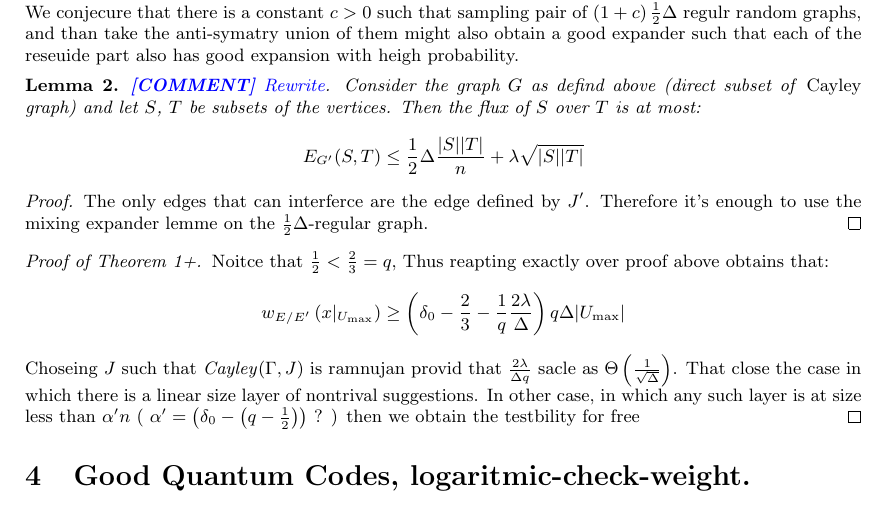
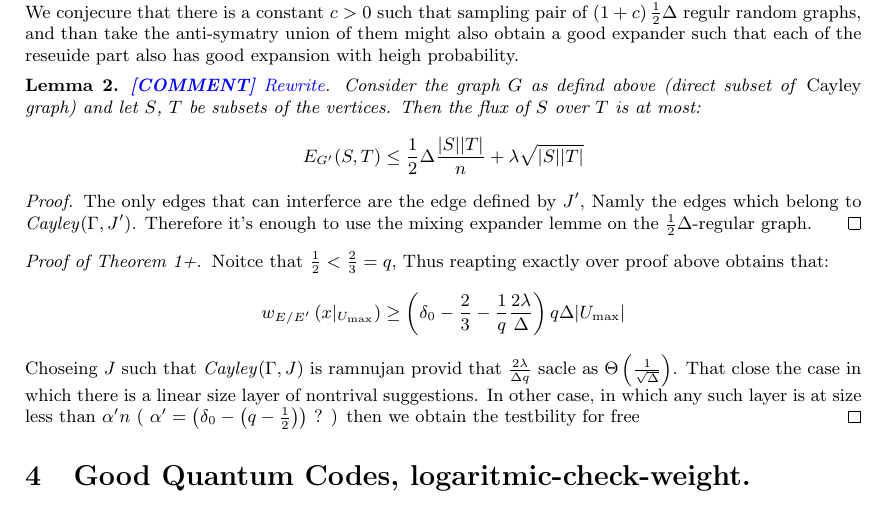
Before and after one commit to dudupo/Academic, a LaTeX paper (projects/NLTES_project/ltc_ldpc/ldpc_ltc.tex, which reads projects/NLTES_project/ltc_ldpc/goodltc.tex): part of page 9 of 11, cut so that both start at the same text. Compiled offline with pdfLaTeX.

Commit message:
compiling -Sun Feb  5 03:49:12 PM IST 2023

```diff
--- a/projects/NLTES_project/ltc_ldpc/goodltc.tex
+++ b/projects/NLTES_project/ltc_ldpc/goodltc.tex
@@ -94,7 +94,7 @@
     \end{split}
   \end{equation*}
 \end{lemma}
-  \begin{proof} The only edges that can interferce are the edge defined by $J^{\prime}$. Therefore it's enough to use the mixing expander lemme on the $\frac{1}{2}\Delta$-regular graph. \end{proof}
+\begin{proof} The only edges that can interferce are the edge defined by $J^{\prime}$, Namly the edges which belong to \emph{Cayley}$\left( \Gamma, J^{\prime} \right)$. Therefore it's enough to use the mixing expander lemme on the $\frac{1}{2}\Delta$-regular graph. \end{proof}
 
 
   \begin{proof}[Proof of Theorem 1+.] Noitce that $\frac{1}{2} < \frac{2}{3} = q$, Thus reapting exactly over proof above obtains that:
```
Also changed, not shown: projects/pdfs/ldpc_ltc.pdf.
